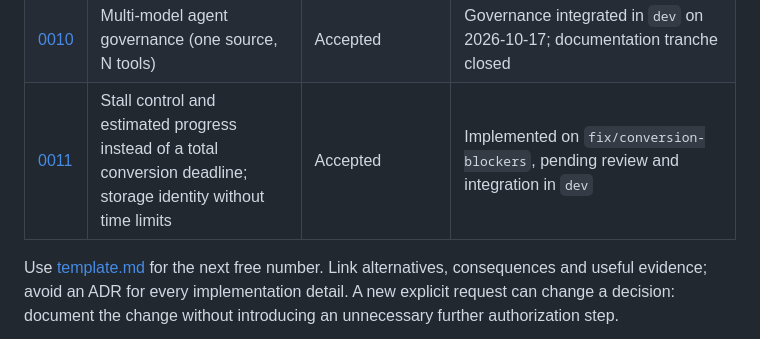
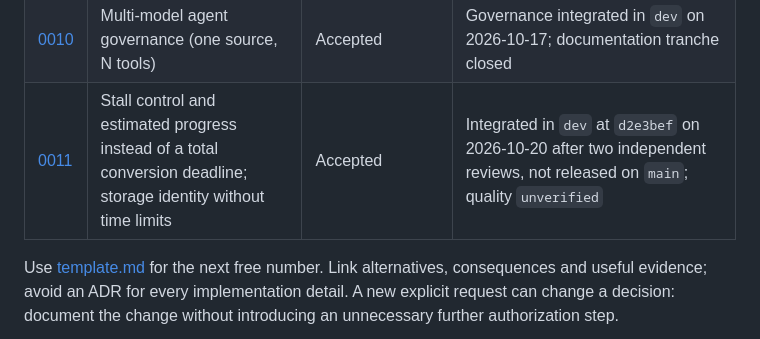
Before and after one commit to willermo/markdown-for-llms, a Markdown page: documentation/decisions/README.md, the part around the change. GitHub-like rendering.

```diff
--- a/documentation/decisions/README.md
+++ b/documentation/decisions/README.md
@@ -14,6 +14,6 @@ Decision statuses: **proposed**, **accepted**, **superseded**, **withdrawn**. Ea
 | [0008](0008-maintained-parser-and-provisional-benchmark.md) | Maintained parser and a002 closure with provisional benchmark | Accepted by the user's disposition of 2026-10-12 | Parser adapter not implemented; product priority since 2026-10-16; advanced validation deferred, trace r005 not reviewed, a002 debt open |
 | [0009](0009-first-usable-product.md) | First local product: Marker CPU, inert UI and operational reference check | Accepted for the experimental I1 | I1 integrated in `dev` at `f8bf44c` (technical GO r004), not released on `main`; three low residuals tracked, quality `unverified` |
 | [0010](0010-multi-model-agent-governance.md) | Multi-model agent governance (one source, N tools) | Accepted | Governance integrated in `dev` on 2026-10-17; documentation tranche closed |
-| [0011](0011-stall-control-and-progress.md) | Stall control and estimated progress instead of a total conversion deadline; storage identity without time limits | Accepted | Implemented on `fix/conversion-blockers`, pending review and integration in `dev` |
+| [0011](0011-stall-control-and-progress.md) | Stall control and estimated progress instead of a total conversion deadline; storage identity without time limits | Accepted | Integrated in `dev` at `d2e3bef` on 2026-10-20 after two independent reviews, not released on `main`; quality `unverified` |
 
 Use [template.md](template.md) for the next free number. Link alternatives, consequences and useful evidence; avoid an ADR for every implementation detail. A new explicit request can change a decision: document the change without introducing an unnecessary further authorization step.
```
Also changed, not shown: docs/how-to/fidelity-benchmark.md (+1 -1 lines), documentation/decisions/0011-stall-control-and-progress.md (+2 -2 lines).
